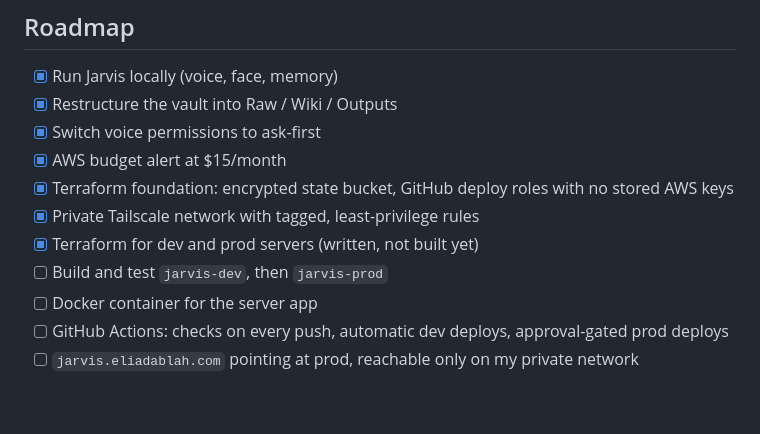
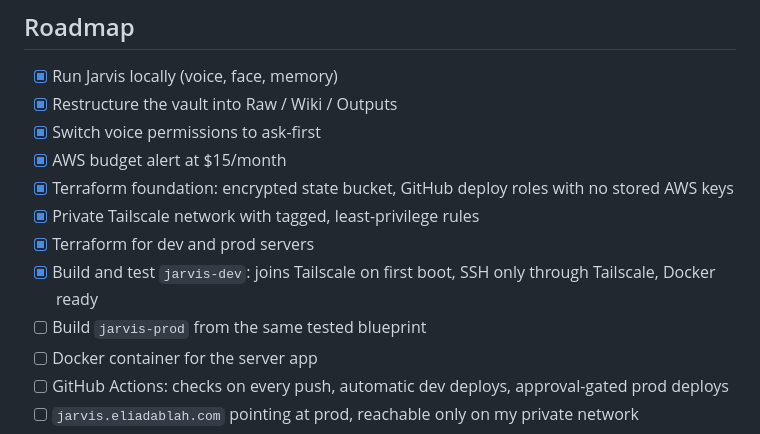
Before and after one commit to eliadablah/Jarvis, a Markdown page: README.md, the part around the change. GitHub-like rendering; blank space fills up the shorter version.

```diff
--- a/README.md
+++ b/README.md
@@ -45,8 +45,9 @@ Nothing reaches prod without passing through dev first. Details in [docs/environ
 - [x] AWS budget alert at $15/month
 - [x] Terraform foundation: encrypted state bucket, GitHub deploy roles with no stored AWS keys
 - [x] Private Tailscale network with tagged, least-privilege rules
-- [x] Terraform for dev and prod servers (written, not built yet)
-- [ ] Build and test `jarvis-dev`, then `jarvis-prod`
+- [x] Terraform for dev and prod servers
+- [x] Build and test `jarvis-dev`: joins Tailscale on first boot, SSH only through Tailscale, Docker ready
+- [ ] Build `jarvis-prod` from the same tested blueprint
 - [ ] Docker container for the server app
 - [ ] GitHub Actions: checks on every push, automatic dev deploys, approval-gated prod deploys
 - [ ] `jarvis.eliadablah.com` pointing at prod, reachable only on my private network
```
Also changed, not shown: CHANGELOG.md (+9 -1 lines).
